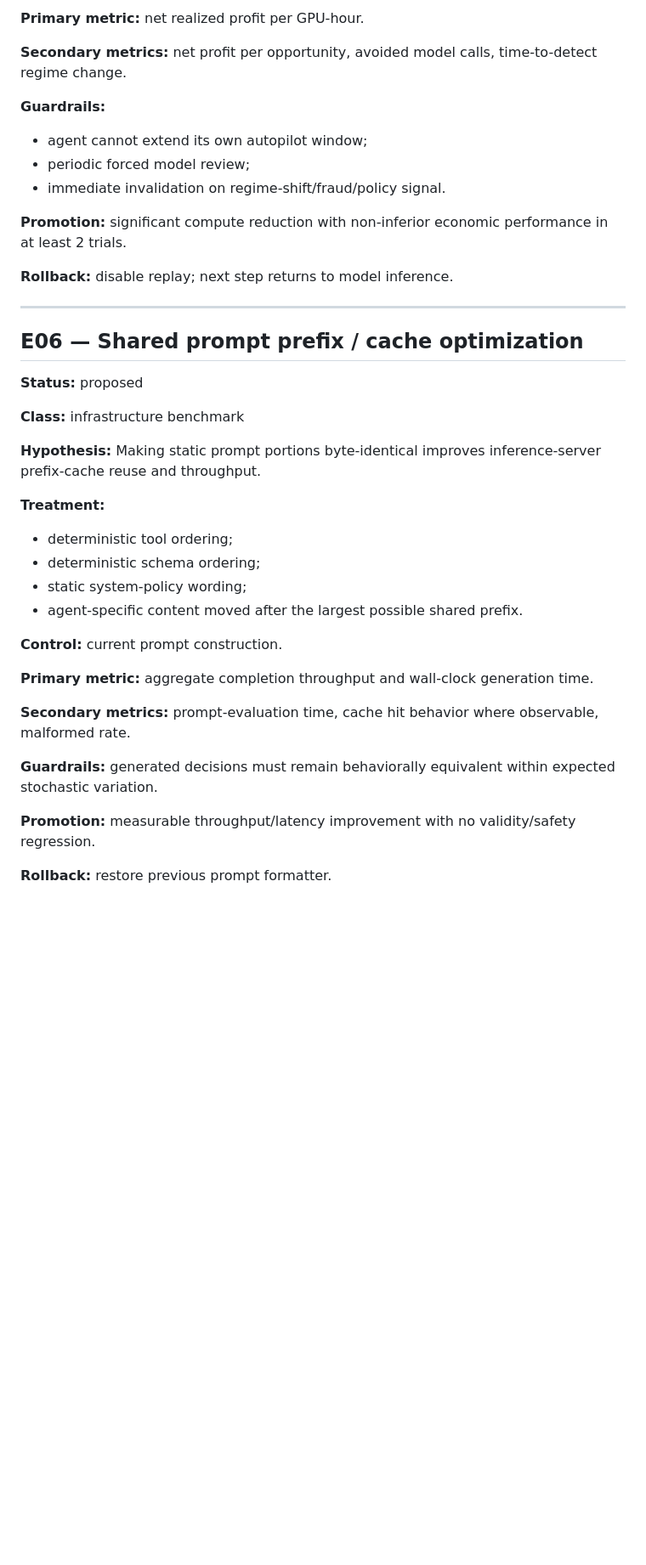
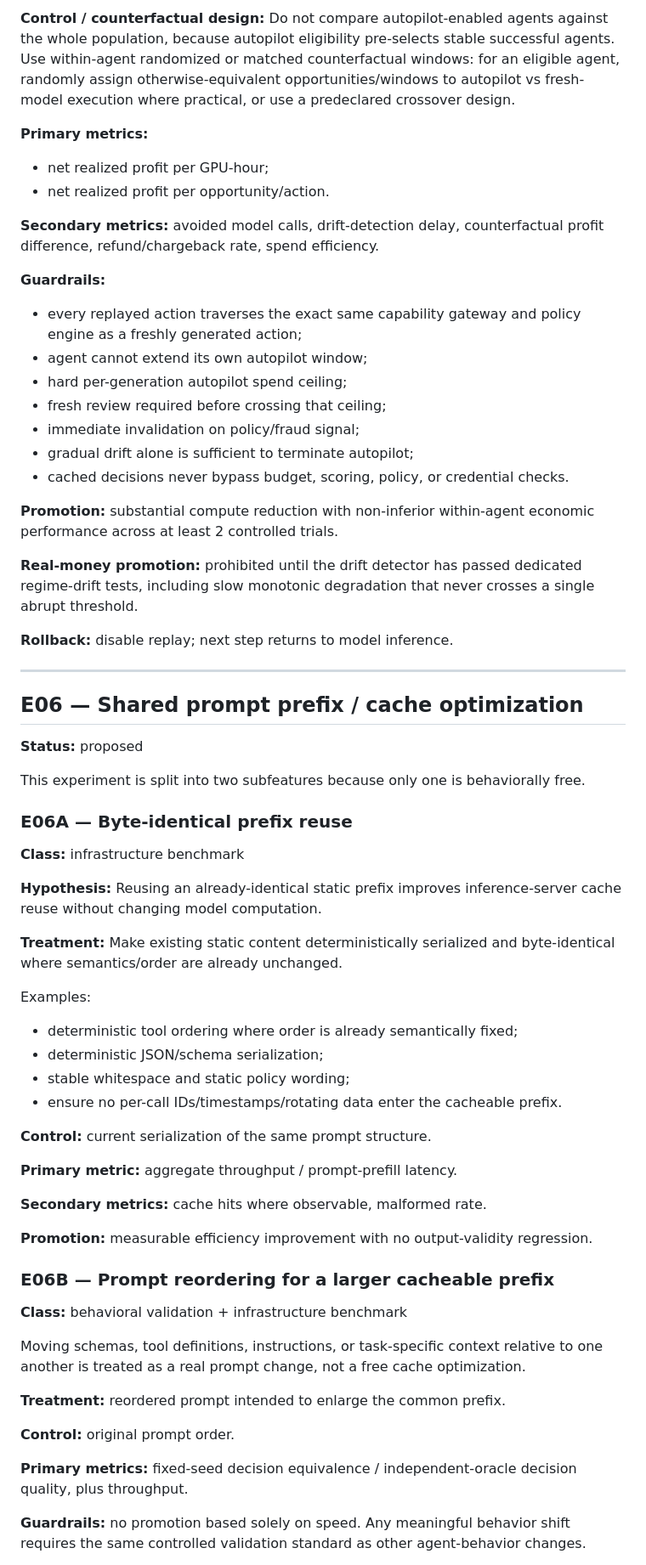
Before and after one commit to US0RIS/Qwenomatic, a Markdown page: EXPERIMENTS.md, the part around one of its changes. Shown at 85% size. GitHub-like rendering; blank space fills up the shorter version.

```diff
--- a/EXPERIMENTS.md
+++ b/EXPERIMENTS.md
@@ -319,14 +329,24 @@ Possible stability conditions:
 
-**Primary metric:** net realized profit per GPU-hour.
+**Control / counterfactual design:** Do not compare autopilot-enabled agents against the whole population, because autopilot eligibility pre-selects stable successful agents. Use within-agent randomized or matched counterfactual windows: for an eligible agent, randomly assign otherwise-equivalent opportunities/windows to autopilot vs fresh-model execution where practical, or use a predeclared crossover design.
 
-**Secondary metrics:** net profit per opportunity, avoided model calls, time-to-detect regime change.
+**Primary metrics:**
+- net realized profit per GPU-hour;
+- net realized profit per opportunity/action.
+
+**Secondary metrics:** avoided model calls, drift-detection delay, counterfactual profit difference, refund/chargeback rate, spend efficiency.
 
 **Guardrails:**
+- every replayed action traverses the exact same capability gateway and policy engine as a freshly generated action;
 - agent cannot extend its own autopilot window;
-- periodic forced model review;
-- immediate invalidation on regime-shift/fraud/policy signal.
+- hard per-generation autopilot spend ceiling;
+- fresh review required before crossing that ceiling;
+- immediate invalidation on policy/fraud signal;
+- gradual drift alone is sufficient to terminate autopilot;
+- cached decisions never bypass budget, scoring, policy, or credential checks.
 
-**Promotion:** significant compute reduction with non-inferior economic performance in at least 2 trials.
+**Promotion:** substantial compute reduction with non-inferior within-agent economic performance across at least 2 controlled trials.
+
+**Real-money promotion:** prohibited until the drift detector has passed dedicated regime-drift tests, including slow monotonic degradation that never crosses a single abrupt threshold.
 
 **Rollback:** disable replay; next step returns to model inference.
 
@@ -336,24 +356,41 @@ Possible stability conditions:
 
 **Status:** proposed
 
+This experiment is split into two subfeatures because only one is behaviorally free.
+
+### E06A — Byte-identical prefix reuse
+
 **Class:** infrastructure benchmark
 
-**Hypothesis:** Making static prompt portions byte-identical improves inference-server prefix-cache reuse and throughput.
+**Hypothesis:** Reusing an already-identical static prefix improves inference-server cache reuse without changing model computation.
 
-**Treatment:**
-- deterministic tool ordering;
-- deterministic schema ordering;
-- static system-policy wording;
-- agent-specific content moved after the largest possible shared prefix.
+**Treatment:** Make existing static content deterministically serialized and byte-identical where semantics/order are already unchanged.
 
-**Control:** current prompt construction.
+Examples:
+- deterministic tool ordering where order is already semantically fixed;
+- deterministic JSON/schema serialization;
+- stable whitespace and static policy wording;
+- ensure no per-call IDs/timestamps/rotating data enter the cacheable prefix.
 
-**Primary metric:** aggregate completion throughput and wall-clock generation time.
+**Control:** current serialization of the same prompt structure.
 
-**Secondary metrics:** prompt-evaluation time, cache hit behavior where observable, malformed rate.
+**Primary metric:** aggregate throughput / prompt-prefill latency.
 
-**Guardrails:** generated decisions must remain behaviorally equivalent within expected stochastic variation.
+**Secondary metrics:** cache hits where observable, malformed rate.
 
-**Promotion:** measurable throughput/latency improvement with no validity/safety regression.
+**Promotion:** measurable efficiency improvement with no output-validity regression.
 
-**Rollback:** restore previous prompt formatter.
+### E06B — Prompt reordering for a larger cacheable prefix
+
+**Class:** behavioral validation + infrastructure benchmark
+
+Moving schemas, tool definitions, instructions, or task-specific context relative to one another is treated as a real prompt change, not a free cache optimization.
+
+**Treatment:** reordered prompt intended to enlarge the common prefix.
+
+**Control:** original prompt order.
+
+**Primary metrics:** fixed-seed decision equivalence / independent-oracle decision quality, plus throughput.
+
+**Guardrails:** no promotion based solely on speed. Any meaningful behavior shift requires the same controlled validation standard as other agent-behavior changes.
+
```
Also changed, not shown: other parts of EXPERIMENTS.md (+36 -23 lines).
